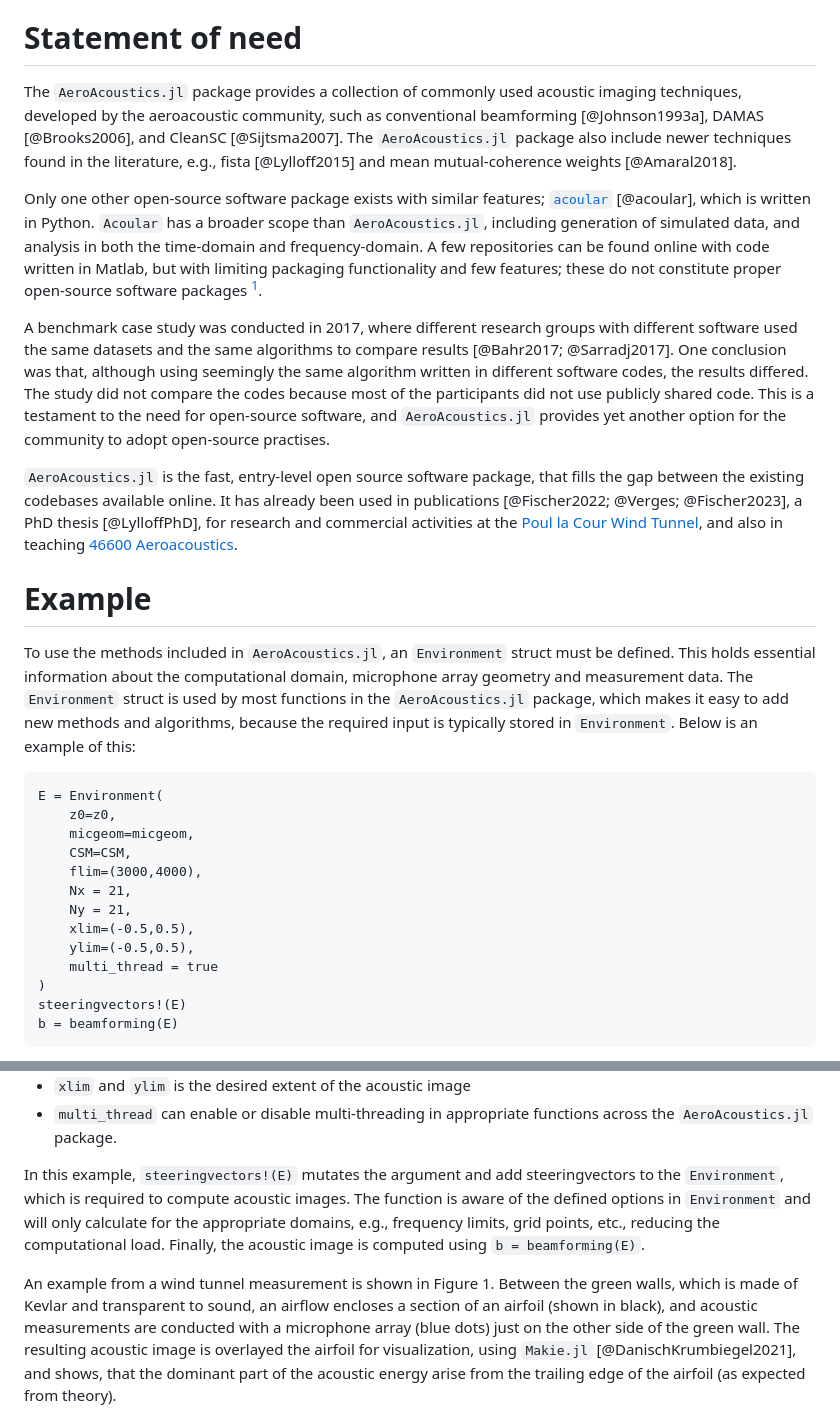
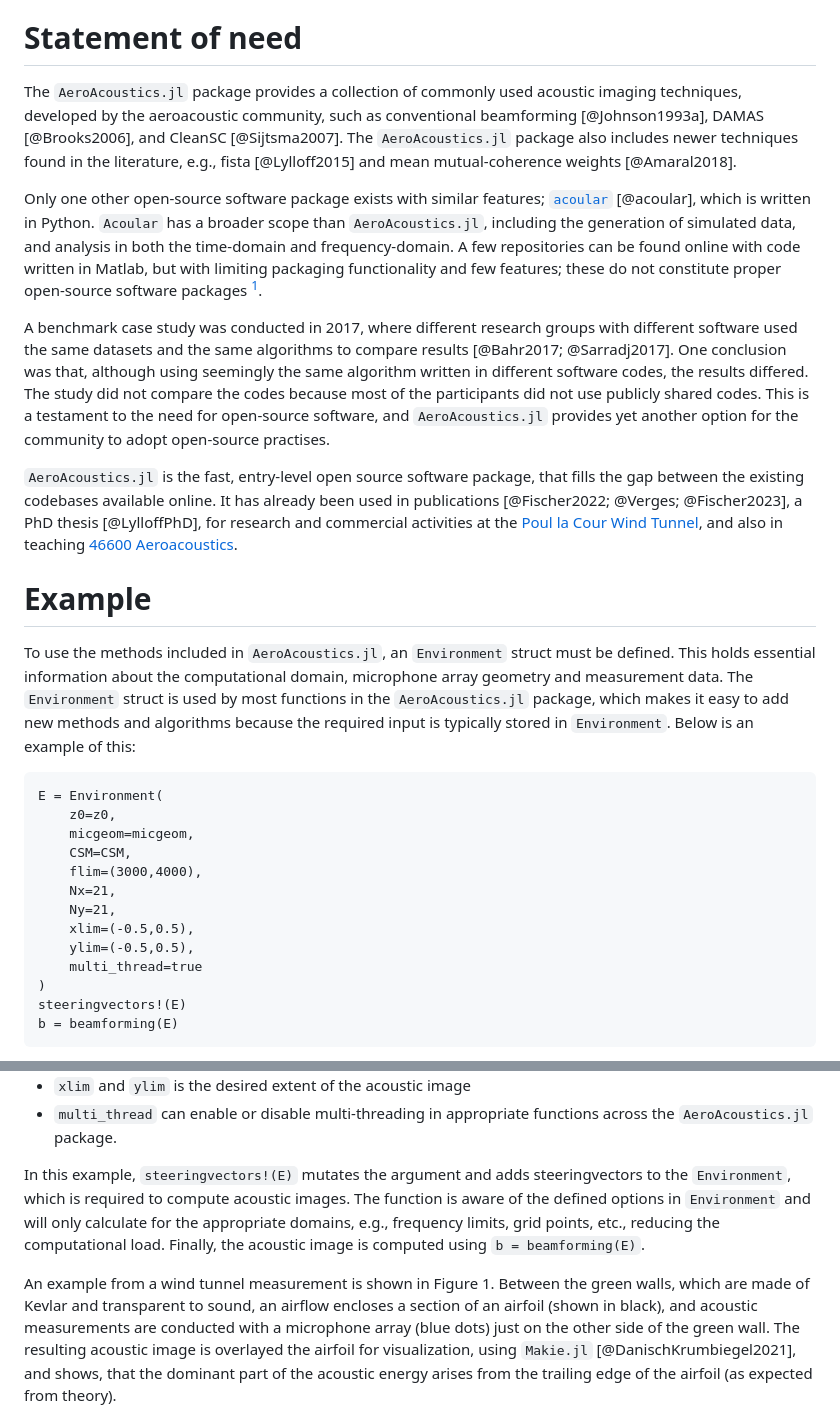
Before and after one commit to 1oly/AeroAcoustics.jl, a Markdown page: paper/paper.md, 2 parts joined by grey strips. GitHub-like rendering.

Commit message:
small grammar and formatting check

````diff
--- a/paper/paper.md
+++ b/paper/paper.md
@@ -23,29 +23,29 @@ Aeroacoustics is an interdisciplinary research field situated between aerodynami
 [`AeroAcoustics.jl`](https://github.com/1oly/AeroAcoustics.jl) is a julia [@Bezanson2017] package for working with microphone arrays and acoustic imaging techniques. Methods for computing acoustic images often share the same codebase and utility functions, making them suitable candidates for a modular software package. It is the intention, that `AeroAcoustics.jl` can serve as a foundation for benchmarking existing methods and developing new ones within the aeroacoustics community. In addition to that, `AeroAcoustics.jl` is also a good candidate for teaching and entry-level programmers due to its simple API.
 
 # Statement of need
-The `AeroAcoustics.jl` package provides a collection of commonly used acoustic imaging techniques, developed by the aeroacoustic community, such as conventional beamforming [@Johnson1993a], DAMAS [@Brooks2006], and CleanSC [@Sijtsma2007]. The `AeroAcoustics.jl` package also include newer techniques found in the literature, e.g., fista [@Lylloff2015] and mean mutual-coherence weights [@Amaral2018].
+The `AeroAcoustics.jl` package provides a collection of commonly used acoustic imaging techniques, developed by the aeroacoustic community, such as conventional beamforming [@Johnson1993a], DAMAS [@Brooks2006], and CleanSC [@Sijtsma2007]. The `AeroAcoustics.jl` package also includes newer techniques found in the literature, e.g., fista [@Lylloff2015] and mean mutual-coherence weights [@Amaral2018].
 
-Only one other open-source software package exists with similar features; [`acoular`](https://github.com/acoular/acoular) [@acoular], which is written in Python. `Acoular` has a broader scope than `AeroAcoustics.jl`, including generation of simulated data, and analysis in both the time-domain and frequency-domain. A few repositories can be found online with code written in Matlab, but with limiting packaging functionality and few features; these do not constitute proper open-source software packages [^1].
+Only one other open-source software package exists with similar features; [`acoular`](https://github.com/acoular/acoular) [@acoular], which is written in Python. `Acoular` has a broader scope than `AeroAcoustics.jl`, including the generation of simulated data, and analysis in both the time-domain and frequency-domain. A few repositories can be found online with code written in Matlab, but with limiting packaging functionality and few features; these do not constitute proper open-source software packages [^1].
 
-A benchmark case study was conducted in 2017, where different research groups with different software used the same datasets and the same algorithms to compare results [@Bahr2017; @Sarradj2017]. One conclusion was that, although using seemingly the same algorithm written in different software codes, the results differed. The study did not compare the codes because most of the participants did not use publicly shared code. This is a testament to the need for open-source software, and `AeroAcoustics.jl` provides yet another option for the community to adopt open-source practises.
+A benchmark case study was conducted in 2017, where different research groups with different software used the same datasets and the same algorithms to compare results [@Bahr2017; @Sarradj2017]. One conclusion was that, although using seemingly the same algorithm written in different software codes, the results differed. The study did not compare the codes because most of the participants did not use publicly shared codes. This is a testament to the need for open-source software, and `AeroAcoustics.jl` provides yet another option for the community to adopt open-source practises.
 
 [^1]: An overview can be found here: [`beamforming-tools`](https://github.com/eac-ufsm/beamforming-tools)
 
 `AeroAcoustics.jl` is the fast, entry-level open source software package, that fills the gap between the existing codebases available online. It has already been used in publications [@Fischer2022; @Verges; @Fischer2023], a PhD thesis [@LylloffPhD], for research and commercial activities at the [Poul la Cour Wind Tunnel](https://www.plct.dk), and also in teaching [46600 Aeroacoustics](https://github.com/1oly/46600_aeroacoustics).
 
 # Example
-To use the methods included in `AeroAcoustics.jl`, an `Environment` struct must be defined. This holds essential information about the computational domain, microphone array geometry and measurement data. The `Environment` struct is used by most functions in the `AeroAcoustics.jl` package, which makes it easy to add new methods and algorithms, because the required input is typically stored in `Environment`. Below is an example of this:
+To use the methods included in `AeroAcoustics.jl`, an `Environment` struct must be defined. This holds essential information about the computational domain, microphone array geometry and measurement data. The `Environment` struct is used by most functions in the `AeroAcoustics.jl` package, which makes it easy to add new methods and algorithms because the required input is typically stored in `Environment`. Below is an example of this:
 ```
 E = Environment(
     z0=z0,
     micgeom=micgeom,
     CSM=CSM,
     flim=(3000,4000),
-    Nx = 21,
-    Ny = 21,
+    Nx=21,
+    Ny=21,
     xlim=(-0.5,0.5),
     ylim=(-0.5,0.5),
-    multi_thread = true
+    multi_thread=true
 )
 steeringvectors!(E)
 b = beamforming(E)
@@ -59,9 +59,9 @@ where
 - `xlim` and `ylim` is the desired extent of the acoustic image
 - `multi_thread` can enable or disable multi-threading in appropriate functions across the `AeroAcoustics.jl` package.
 
-In this example, `steeringvectors!(E)` mutates the argument and add steeringvectors to the `Environment`, which is required to compute acoustic images. The function is aware of the defined options in `Environment` and will only calculate for the appropriate domains, e.g., frequency limits, grid points, etc., reducing the computational load. Finally, the acoustic image is computed using `b = beamforming(E)`.
+In this example, `steeringvectors!(E)` mutates the argument and adds steeringvectors to the `Environment`, which is required to compute acoustic images. The function is aware of the defined options in `Environment` and will only calculate for the appropriate domains, e.g., frequency limits, grid points, etc., reducing the computational load. Finally, the acoustic image is computed using `b = beamforming(E)`.
 
-An example from a wind tunnel measurement is shown in Figure 1. Between the green walls, which is made of Kevlar and transparent to sound, an airflow encloses a section of an airfoil (shown in black), and acoustic measurements are conducted with a microphone array (blue dots) just on the other side of the green wall. The resulting acoustic image is overlayed the airfoil for visualization, using `Makie.jl` [@DanischKrumbiegel2021], and shows, that the dominant part of the acoustic energy arise from the trailing edge of the airfoil (as expected from theory).
+An example from a wind tunnel measurement is shown in Figure 1. Between the green walls, which are made of Kevlar and transparent to sound, an airflow encloses a section of an airfoil (shown in black), and acoustic measurements are conducted with a microphone array (blue dots) just on the other side of the green wall. The resulting acoustic image is overlayed the airfoil for visualization, using `Makie.jl` [@DanischKrumbiegel2021], and shows, that the dominant part of the acoustic energy arises from the trailing edge of the airfoil (as expected from theory).
 
 ![Example of beamforming in a wind tunnel](https://raw.githubusercontent.com/1oly/AeroAcoustics.jl/master/presentation.png "Presentation")
 
````
